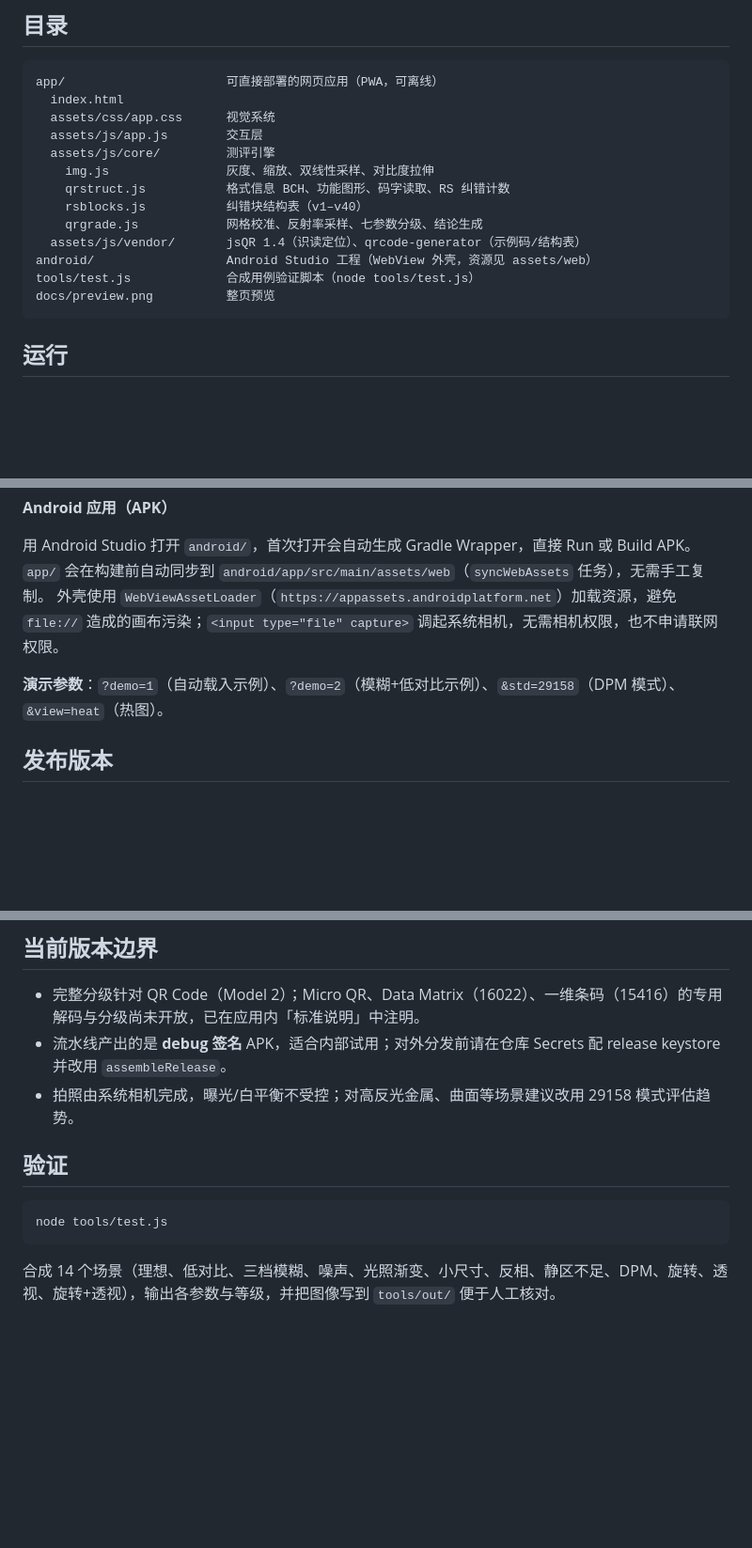
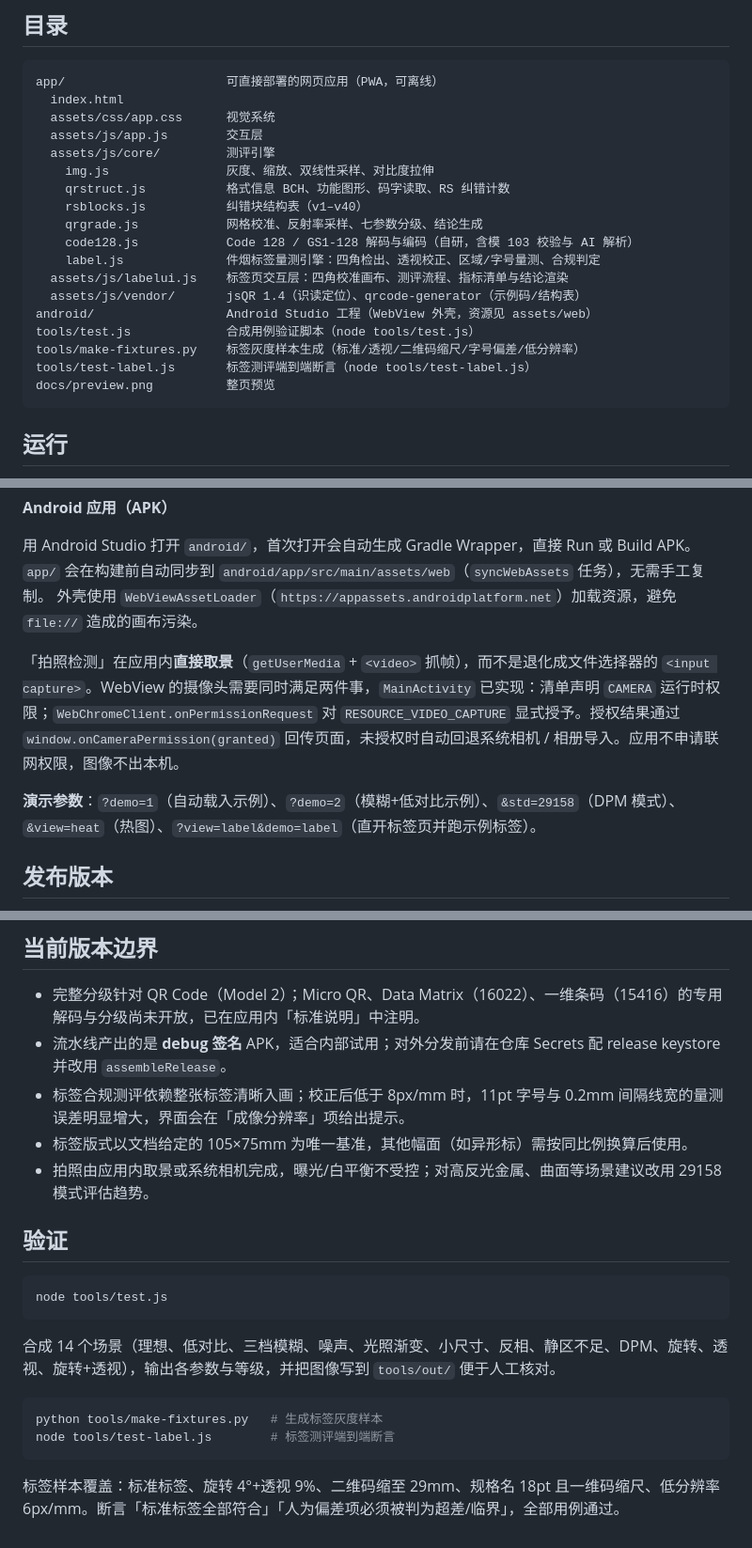
Before and after one commit to closerose-Tech/qrcode-c, a Markdown page: README.md, 3 parts joined by grey strips. Shown at 94% size. Rendered like a GitHub page; blank space fills up the shorter version.

````diff
--- a/README.md
+++ b/README.md
@@ -33,9 +36,14 @@ app/                      可直接部署的网页应用（PWA，可离线）
     qrstruct.js           格式信息 BCH、功能图形、码字读取、RS 纠错计数
     rsblocks.js           纠错块结构表（v1–v40）
     qrgrade.js            网格校准、反射率采样、七参数分级、结论生成
+    code128.js            Code 128 / GS1-128 解码与编码（自研，含模 103 校验与 AI 解析）
+    label.js              件烟标签量测引擎：四角检出、透视校正、区域/字号量测、合规判定
+  assets/js/labelui.js    标签页交互层：四角校准画布、测评流程、指标清单与结论渲染
   assets/js/vendor/       jsQR 1.4（识读定位）、qrcode-generator（示例码/结构表）
 android/                  Android Studio 工程（WebView 外壳，资源见 assets/web）
 tools/test.js             合成用例验证脚本（node tools/test.js）
+tools/make-fixtures.py    标签灰度样本生成（标准/透视/二维码缩尺/字号偏差/低分辨率）
+tools/test-label.js       标签测评端到端断言（node tools/test-label.js）
 docs/preview.png          整页预览
 ```
 
@@ -55,9 +63,11 @@ python -m http.server 8899
 
 用 Android Studio 打开 `android/`，首次打开会自动生成 Gradle Wrapper，直接 Run 或 Build APK。
 `app/` 会在构建前自动同步到 `android/app/src/main/assets/web`（`syncWebAssets` 任务），无需手工复制。
-外壳使用 `WebViewAssetLoader`（`https://appassets.androidplatform.net`）加载资源，避免 `file://` 造成的画布污染；`<input type="file" capture>` 调起系统相机，无需相机权限，也不申请联网权限。
+外壳使用 `WebViewAssetLoader`（`https://appassets.androidplatform.net`）加载资源，避免 `file://` 造成的画布污染。
 
-**演示参数**：`?demo=1`（自动载入示例）、`?demo=2`（模糊+低对比示例）、`&std=29158`（DPM 模式）、`&view=heat`（热图）。
+「拍照检测」在应用内**直接取景**（`getUserMedia` + `<video>` 抓帧），而不是退化成文件选择器的 `<input capture>`。WebView 的摄像头需要同时满足两件事，`MainActivity` 已实现：清单声明 `CAMERA` 运行时权限；`WebChromeClient.onPermissionRequest` 对 `RESOURCE_VIDEO_CAPTURE` 显式授予。授权结果通过 `window.onCameraPermission(granted)` 回传页面，未授权时自动回退系统相机 / 相册导入。应用不申请联网权限，图像不出本机。
+
+**演示参数**：`?demo=1`（自动载入示例）、`?demo=2`（模糊+低对比示例）、`&std=29158`（DPM 模式）、`&view=heat`（热图）、`?view=label&demo=label`（直开标签页并跑示例标签）。
 
 ## 发布版本
 
@@ -109,7 +142,9 @@ DPM 模式（29158）改以反射率分布统计阈值计算**单元对比度 CC
 
 - 完整分级针对 QR Code（Model 2）；Micro QR、Data Matrix（16022）、一维条码（15416）的专用解码与分级尚未开放，已在应用内「标准说明」中注明。
 - 流水线产出的是 **debug 签名** APK，适合内部试用；对外分发前请在仓库 Secrets 配 release keystore 并改用 `assembleRelease`。
-- 拍照由系统相机完成，曝光/白平衡不受控；对高反光金属、曲面等场景建议改用 29158 模式评估趋势。
+- 标签合规测评依赖整张标签清晰入画；校正后低于 8px/mm 时，11pt 字号与 0.2mm 间隔线宽的量测误差明显增大，界面会在「成像分辨率」项给出提示。
+- 标签版式以文档给定的 105×75mm 为唯一基准，其他幅面（如异形标）需按同比例换算后使用。
+- 拍照由应用内取景或系统相机完成，曝光/白平衡不受控；对高反光金属、曲面等场景建议改用 29158 模式评估趋势。
 
 ## 验证
 
@@ -118,3 +153,10 @@ node tools/test.js
 ```
 
 合成 14 个场景（理想、低对比、三档模糊、噪声、光照渐变、小尺寸、反相、静区不足、DPM、旋转、透视、旋转+透视），输出各参数与等级，并把图像写到 `tools/out/` 便于人工核对。
+
+```bash
+python tools/make-fixtures.py   # 生成标签灰度样本
+node tools/test-label.js        # 标签测评端到端断言
+```
+
+标签样本覆盖：标准标签、旋转 4°+透视 9%、二维码缩至 29mm、规格名 18pt 且一维码缩尺、低分辨率 6px/mm。断言「标准标签全部符合」「人为偏差项必须被判为超差/临界」，全部用例通过。
````
Also changed, not shown: other parts of README.md (+28 -2 lines), docs/preview-label.png (added), 15 other files.
